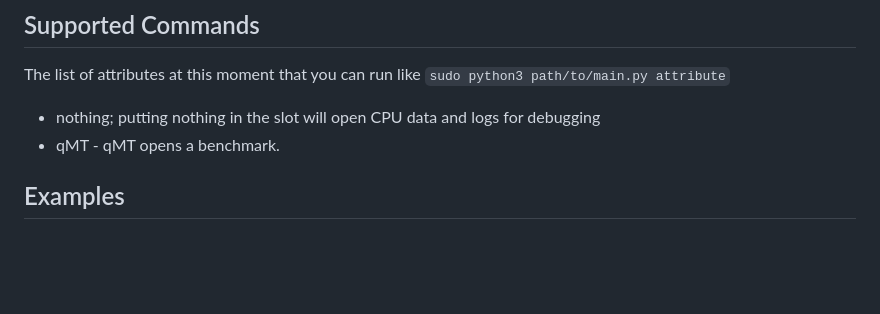
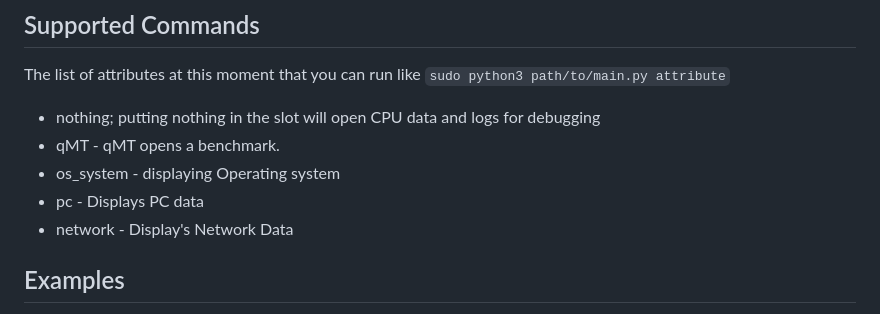
Before and after one commit to RA86-dev/complete_debugger, a Markdown page: README.md, the part around the change. GitHub-like rendering; blank space fills up the shorter version.

Commit message:
added more supported commands

````diff
--- a/README.md
+++ b/README.md
@@ -48,6 +48,9 @@ This script provides comprehensive debugging and network analysis functionalitie
 The list of attributes at this moment that you can run like ```sudo python3 path/to/main.py attribute```
 - nothing; putting nothing in the slot will open CPU data and logs for debugging
 - qMT - qMT opens a benchmark.
+- os_system - displaying Operating system
+- pc - Displays PC data
+- network - Display's Network Data
 
 ## Examples
 
````
